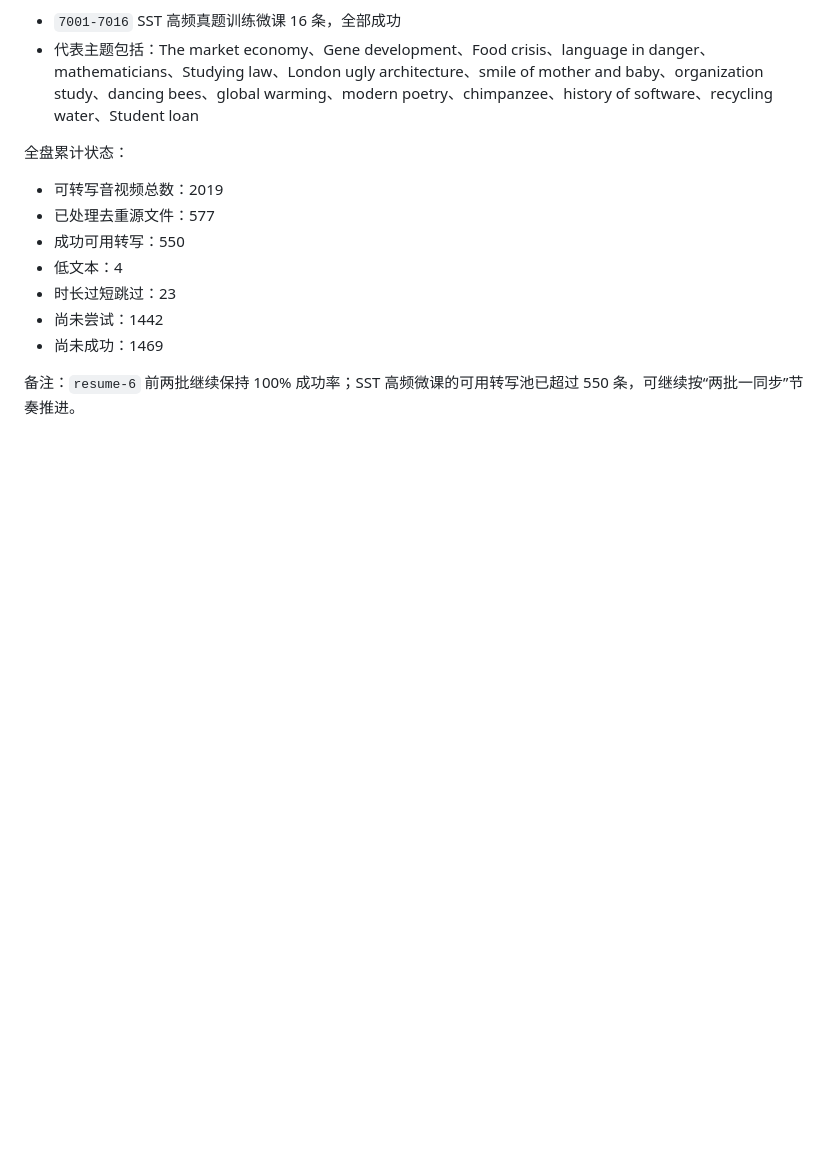
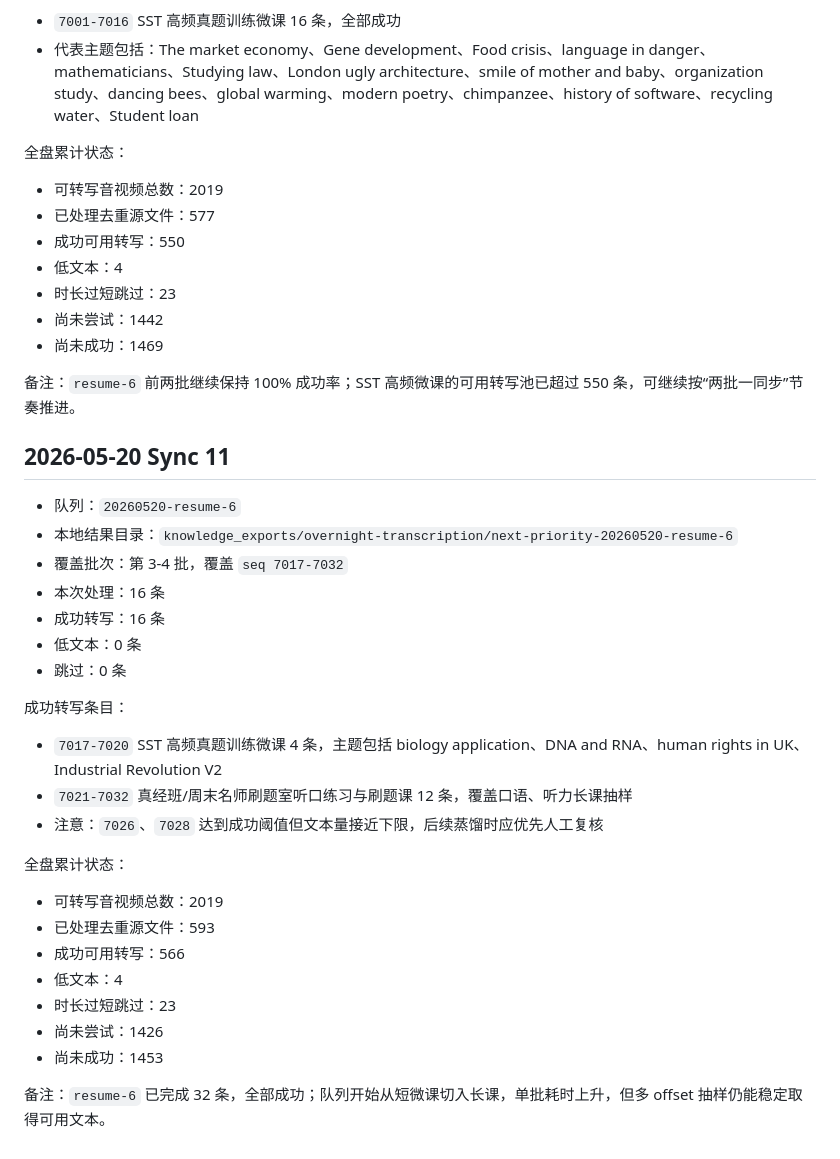
Before and after one commit to maggie19840929-Matrix/sunpace-site, a Markdown page: docs/pte-transcription-progress.md, the part around the change. Drawn GitHub-style; blank space fills up the shorter version.

Commit message:
Record PTE resume 6 continued sync

```diff
--- a/docs/pte-transcription-progress.md
+++ b/docs/pte-transcription-progress.md
@@ -308,3 +308,31 @@
 - 尚未成功：1469
 
 备注：`resume-6` 前两批继续保持 100% 成功率；SST 高频微课的可用转写池已超过 550 条，可继续按“两批一同步”节奏推进。
+
+## 2026-05-20 Sync 11
+
+- 队列：`20260520-resume-6`
+- 本地结果目录：`knowledge_exports/overnight-transcription/next-priority-20260520-resume-6`
+- 覆盖批次：第 3-4 批，覆盖 `seq 7017-7032`
+- 本次处理：16 条
+- 成功转写：16 条
+- 低文本：0 条
+- 跳过：0 条
+
+成功转写条目：
+
+- `7017-7020` SST 高频真题训练微课 4 条，主题包括 biology application、DNA and RNA、human rights in UK、Industrial Revolution V2
+- `7021-7032` 真经班/周末名师刷题室听口练习与刷题课 12 条，覆盖口语、听力长课抽样
+- 注意：`7026`、`7028` 达到成功阈值但文本量接近下限，后续蒸馏时应优先人工复核
+
+全盘累计状态：
+
+- 可转写音视频总数：2019
+- 已处理去重源文件：593
+- 成功可用转写：566
+- 低文本：4
+- 时长过短跳过：23
+- 尚未尝试：1426
+- 尚未成功：1453
+
+备注：`resume-6` 已完成 32 条，全部成功；队列开始从短微课切入长课，单批耗时上升，但多 offset 抽样仍能稳定取得可用文本。
```
